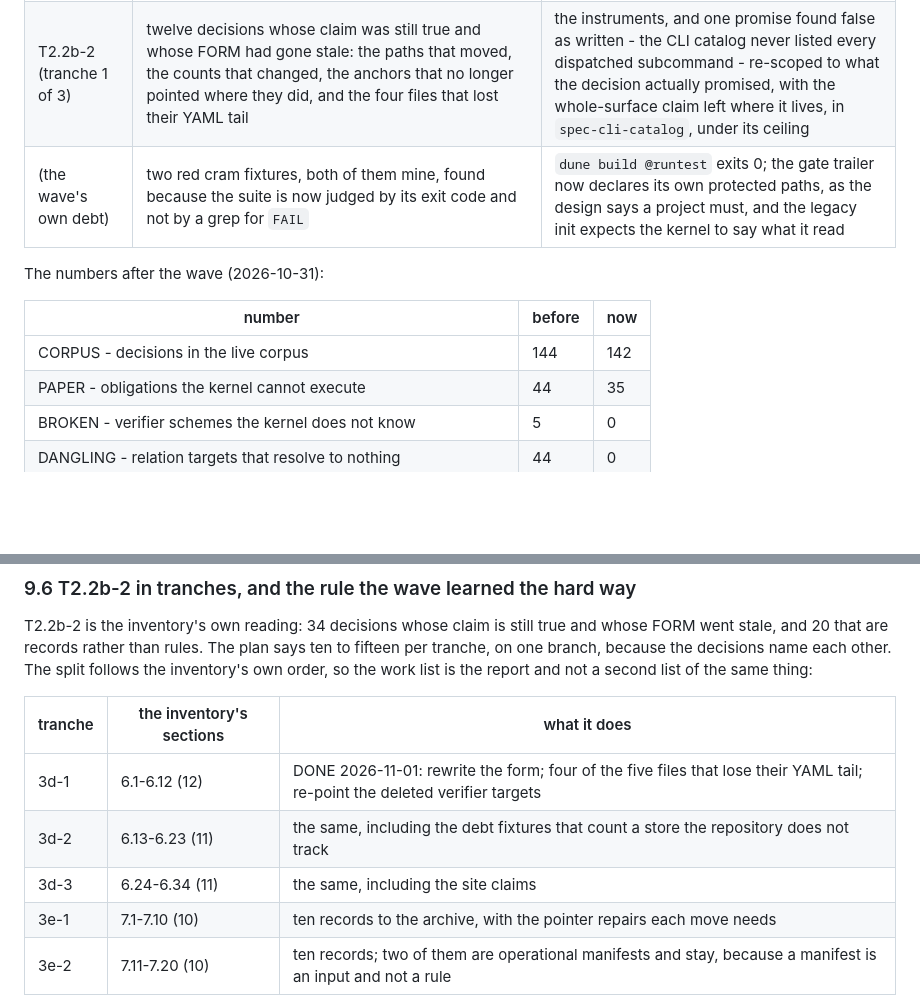
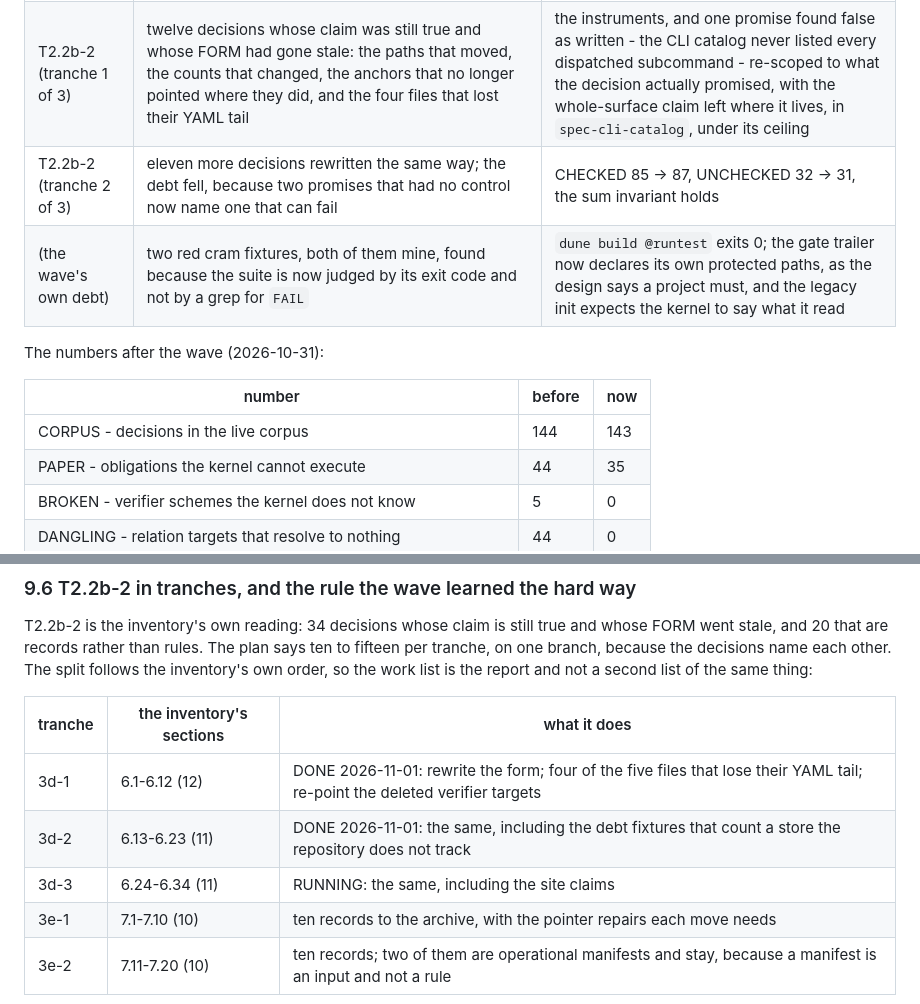
Before and after one commit to 11111000000/math-coding, a Markdown page: docs/plans/redundancy-and-portability-2026-11.md, 2 parts joined by grey strips. Rendered like a GitHub page; blank space fills up the shorter version.

Commit message:
docs(plan): tranche 3d-2 is merged; the promise debt fell by one
Two promises that had no control now name one that can fail, so
CHECKED rose and UNCHECKED fell. The sum invariant still holds.

```diff
--- a/docs/plans/redundancy-and-portability-2026-11.md
+++ b/docs/plans/redundancy-and-portability-2026-11.md
@@ -411,13 +411,14 @@ Merged into `main`, each with its own decision and its own evidence:
 | T2.2b-1 | the nine falsified claims: eight rewritten into promises the tree can keep, one falsification cancelled because the instrument that produced it was wrong | the census's own negative control, after the instrument was fixed; the report carries the addendum |
 | T2.4 | one debt counter became three: CHECKED (a promise the corpus discharges by attesting itself), DECLARED (a promise with a named owner and a review date), UNCHECKED (a promise with neither) | the counter's synthetic corpus, and the sum invariant: the three numbers plus the promises without one add up to the corpus |
 | T2.2b-2 (tranche 1 of 3) | twelve decisions whose claim was still true and whose FORM had gone stale: the paths that moved, the counts that changed, the anchors that no longer pointed where they did, and the four files that lost their YAML tail | the instruments, and one promise found false as written - the CLI catalog never listed every dispatched subcommand - re-scoped to what the decision actually promised, with the whole-surface claim left where it lives, in `spec-cli-catalog`, under its ceiling |
+| T2.2b-2 (tranche 2 of 3) | eleven more decisions rewritten the same way; the debt fell, because two promises that had no control now name one that can fail | CHECKED 85 -> 87, UNCHECKED 32 -> 31, the sum invariant holds |
 | (the wave's own debt) | two red cram fixtures, both of them mine, found because the suite is now judged by its exit code and not by a grep for `FAIL` | `dune build @runtest` exits 0; the gate trailer now declares its own protected paths, as the design says a project must, and the legacy init expects the kernel to say what it read |
 
 The numbers after the wave (2026-10-31):
 
 | number | before | now |
 |---|---|---|
-| CORPUS - decisions in the live corpus | 144 | 142 |
+| CORPUS - decisions in the live corpus | 144 | 143 |
 | PAPER - obligations the kernel cannot execute | 44 | 35 |
 | BROKEN - verifier schemes the kernel does not know | 5 | 0 |
 | DANGLING - relation targets that resolve to nothing | 44 | 0 |
@@ -539,8 +540,8 @@ list of the same thing:
 | tranche | the inventory's sections | what it does |
 |---|---|---|
 | 3d-1 | 6.1-6.12 (12) | DONE 2026-11-01: rewrite the form; four of the five files that lose their YAML tail; re-point the deleted verifier targets |
-| 3d-2 | 6.13-6.23 (11) | the same, including the debt fixtures that count a store the repository does not track |
-| 3d-3 | 6.24-6.34 (11) | the same, including the site claims |
+| 3d-2 | 6.13-6.23 (11) | DONE 2026-11-01: the same, including the debt fixtures that count a store the repository does not track |
+| 3d-3 | 6.24-6.34 (11) | RUNNING: the same, including the site claims |
 | 3e-1 | 7.1-7.10 (10) | ten records to the archive, with the pointer repairs each move needs |
 | 3e-2 | 7.11-7.20 (10) | ten records; two of them are operational manifests and stay, because a manifest is an input and not a rule |
 
```
